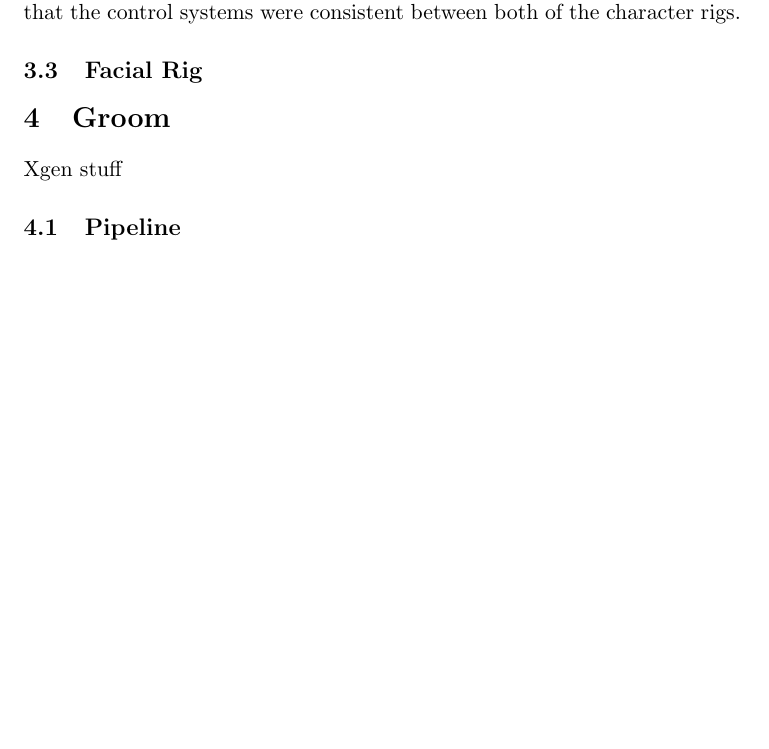
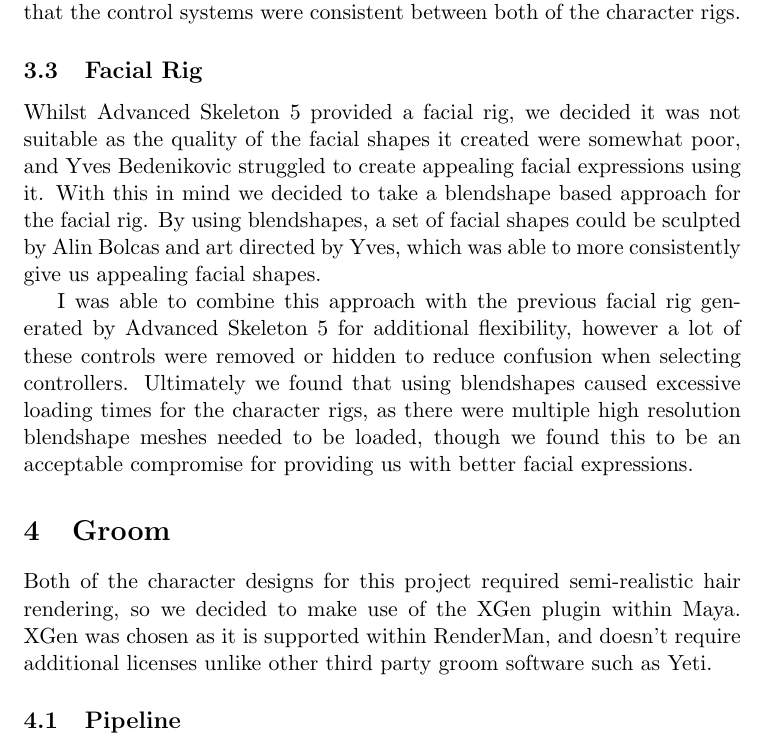
Before and after one commit to jw0z96/PipelineManagementTools, a LaTeX document (docs/Joe_Withers_Pipeline_Docs.tex): part of page 10 of 17, cut so that both start at the same text, the shorter picture padded with empty space. Compiled offline with pdfLaTeX.

Commit message:
more on docs

```diff
--- a/docs/Joe_Withers_Pipeline_Docs.tex
+++ b/docs/Joe_Withers_Pipeline_Docs.tex
@@ -154,12 +154,13 @@ I then found Advanced Skeleton 5~\cite{advancedSkeleton}, an extensive rigging t
 
 \subsection{Facial Rig}
 
-%TODO
+Whilst Advanced Skeleton 5 provided a facial rig, we decided it was not suitable as the quality of the facial shapes it created were somewhat poor, and Yves Bedenikovic struggled to create appealing facial expressions using it. With this in mind we decided to take a blendshape based approach for the facial rig. By using blendshapes, a set of facial shapes could be sculpted by Alin Bolcas and art directed by Yves, which was able to more consistently give us appealing facial shapes.
+
+I was able to combine this approach with the previous facial rig generated by Advanced Skeleton 5 for additional flexibility, however a lot of these controls were removed or hidden to reduce confusion when selecting controllers. Ultimately we found that using blendshapes caused excessive loading times for the character rigs, as there were multiple high resolution blendshape meshes needed to be loaded, though we found this to be an acceptable compromise for providing us with better facial expressions.
 
 \section{Groom}
 
-Xgen stuff
-
+Both of the character designs for this project required semi-realistic hair rendering, so we decided to make use of the XGen plugin within Maya. XGen was chosen as it is supported within RenderMan, and doesn't require additional licenses unlike other third party groom software such as Yeti.
 %TODO // renderfarm issues
 
 \subsection{Pipeline}
```
Also changed, not shown: 5 other files.
